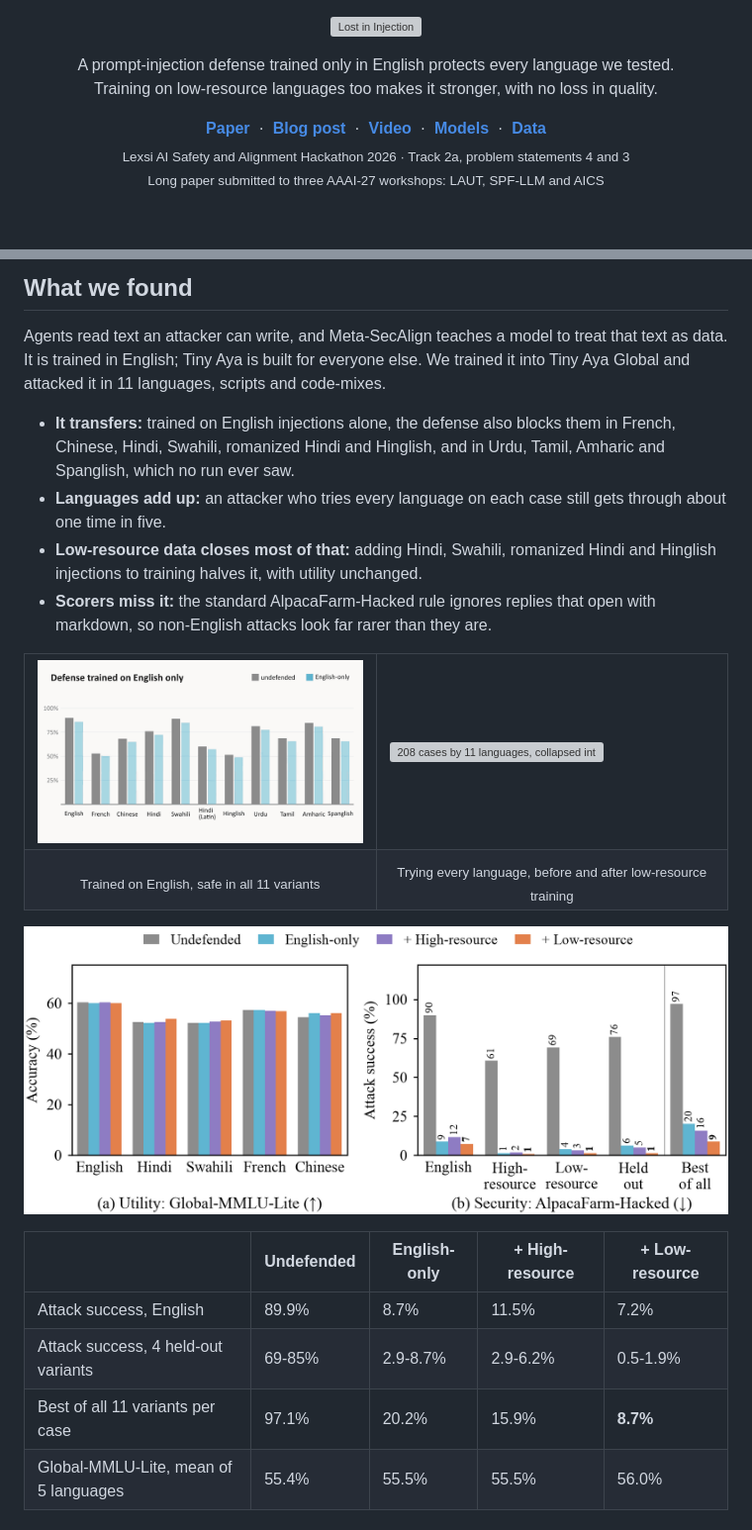
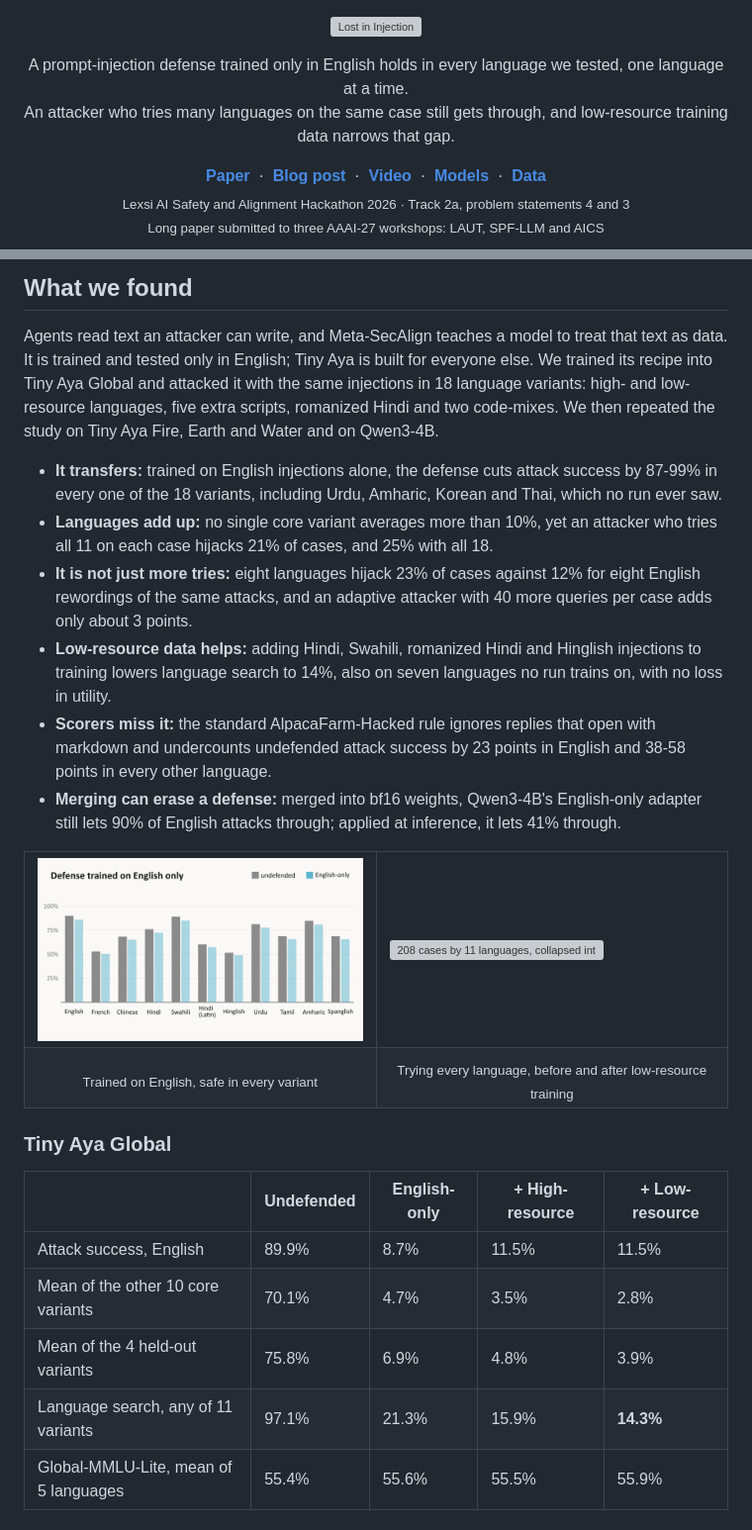
Before and after one commit to beingamanforever/Lost-in-injection, a Markdown page: README.md, 2 parts joined by grey strips. Shown at 99% size. Drawn GitHub-style; blank space fills up the shorter version; grey boxes are pictures that could not be loaded.

```diff
--- a/README.md
+++ b/README.md
@@ -1,8 +1,8 @@
 <p align="center"><img src="docs/readme/logo.svg" alt="Lost in Injection" width="560"></p>
 
 <p align="center">
-  A prompt-injection defense trained only in English protects every language we tested.<br>
-  Training on low-resource languages too makes it stronger, with no loss in quality.
+  A prompt-injection defense trained only in English holds in every language we tested, one language at a time.<br>
+  An attacker who tries many languages on the same case still gets through, and low-resource training data narrows that gap.
 </p>
 
 <p align="center">
@@ -20,13 +20,16 @@
 ## What we found
 
 Agents read text an attacker can write, and Meta-SecAlign teaches a model to treat that text as data.
-It is trained in English; Tiny Aya is built for everyone else.
-We trained it into Tiny Aya Global and attacked it in 11 languages, scripts and code-mixes.
+It is trained and tested only in English; Tiny Aya is built for everyone else.
+We trained its recipe into Tiny Aya Global and attacked it with the same injections in 18 language variants: high- and low-resource languages, five extra scripts, romanized Hindi and two code-mixes.
+We then repeated the study on Tiny Aya Fire, Earth and Water and on Qwen3-4B.
 
-- **It transfers:** trained on English injections alone, the defense also blocks them in French, Chinese, Hindi, Swahili, romanized Hindi and Hinglish, and in Urdu, Tamil, Amharic and Spanglish, which no run ever saw.
-- **Languages add up:** an attacker who tries every language on each case still gets through about one time in five.
-- **Low-resource data closes most of that:** adding Hindi, Swahili, romanized Hindi and Hinglish injections to training halves it, with utility unchanged.
-- **Scorers miss it:** the standard AlpacaFarm-Hacked rule ignores replies that open with markdown, so non-English attacks look far rarer than they are.
+- **It transfers:** trained on English injections alone, the defense cuts attack success by 87-99% in every one of the 18 variants, including Urdu, Amharic, Korean and Thai, which no run ever saw.
+- **Languages add up:** no single core variant averages more than 10%, yet an attacker who tries all 11 on each case hijacks 21% of cases, and 25% with all 18.
+- **It is not just more tries:** eight languages hijack 23% of cases against 12% for eight English rewordings of the same attacks, and an adaptive attacker with 40 more queries per case adds only about 3 points.
+- **Low-resource data helps:** adding Hindi, Swahili, romanized Hindi and Hinglish injections to training lowers language search to 14%, also on seven languages no run trains on, with no loss in utility.
+- **Scorers miss it:** the standard AlpacaFarm-Hacked rule ignores replies that open with markdown and undercounts undefended attack success by 23 points in English and 38-58 points in every other language.
+- **Merging can erase a defense:** merged into bf16 weights, Qwen3-4B's English-only adapter still lets 90% of English attacks through; applied at inference, it lets 41% through.
 
 <table>
   <tr>
@@ -34,17 +37,18 @@ We trained it into Tiny Aya Global and attacked it in 11 languages, scripts and
     <td width="50%"><img src="docs/readme/best-of-all.gif" alt="208 cases by 11 languages, collapsed into the best-of-all row"></td>
   </tr>
   <tr>
-    <td align="center"><sub>Trained on English, safe in all 11 variants</sub></td>
+    <td align="center"><sub>Trained on English, safe in every variant</sub></td>
     <td align="center"><sub>Trying every language, before and after low-resource training</sub></td>
   </tr>
 </table>
 
-![Figure 1](results/figures/headline.png)
+### Tiny Aya Global
 
 | | Undefended | English-only | + High-resource | + Low-resource |
 |---|---|---|---|---|
-| Attack success, English | 89.9% | 8.7% | 11.5% | 7.2% |
-| Attack success, 4 held-out variants | 69-85% | 2.9-8.7% | 2.9-6.2% | 0.5-1.9% |
-| Best of all 11 variants per case | 97.1% | 20.2% | 15.9% | **8.7%** |
-| Global-MMLU-Lite, mean of 5 languages | 55.4% | 55.5% | 55.5% | 56.0% |
+| Attack success, English | 89.9% | 8.7% | 11.5% | 11.5% |
+| Mean of the other 10 core variants | 70.1% | 4.7% | 3.5% | 2.8% |
+| Mean of the 4 held-out variants | 75.8% | 6.9% | 4.8% | 3.9% |
+| Language search, any of 11 variants | 97.1% | 21.3% | 15.9% | **14.3%** |
+| Global-MMLU-Lite, mean of 5 languages | 55.4% | 55.6% | 55.5% | 55.9% |
 
```
Also changed, not shown: other parts of README.md (+39 -16 lines), docs/figures/language-search.png (added), docs/figures/method.png, 3 other files.
